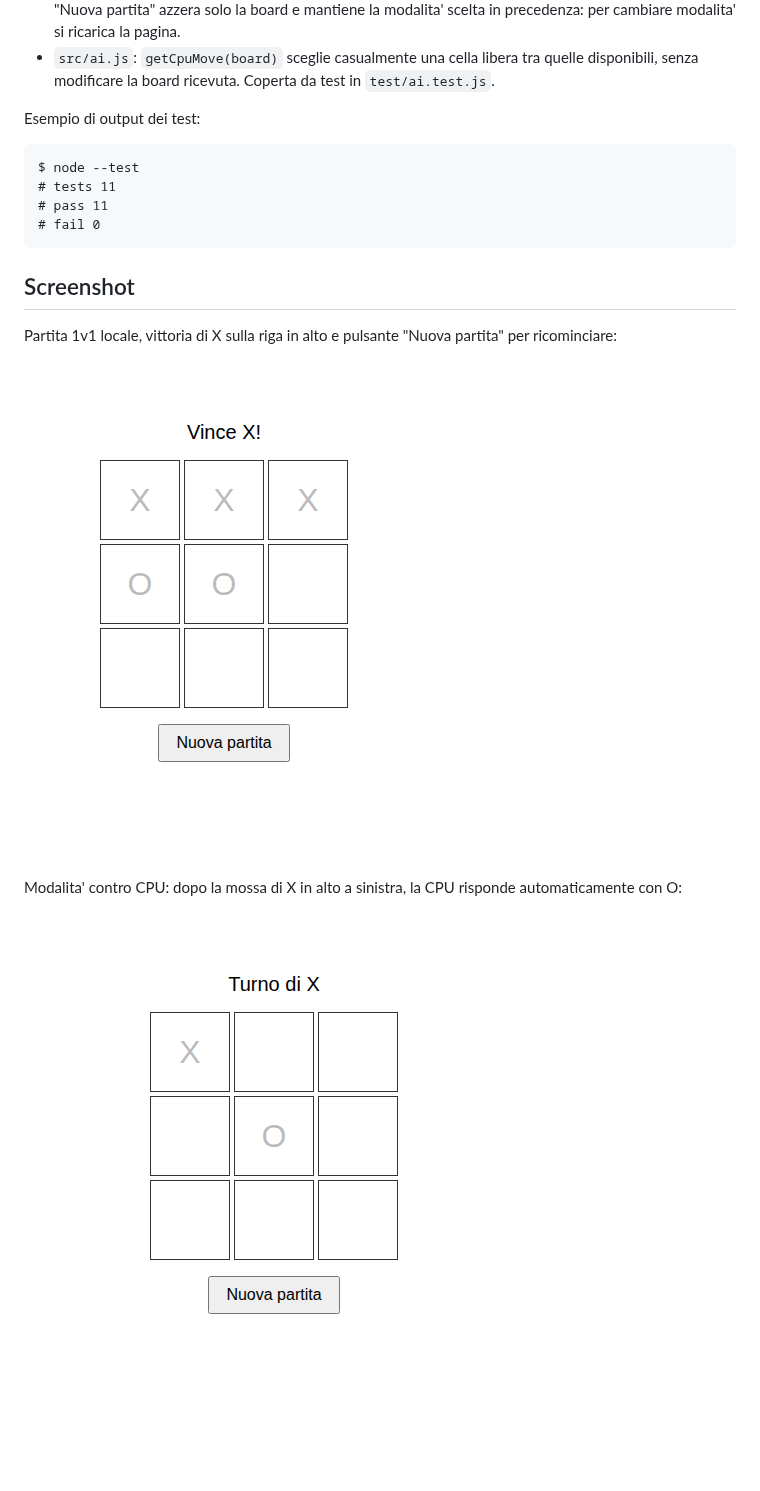
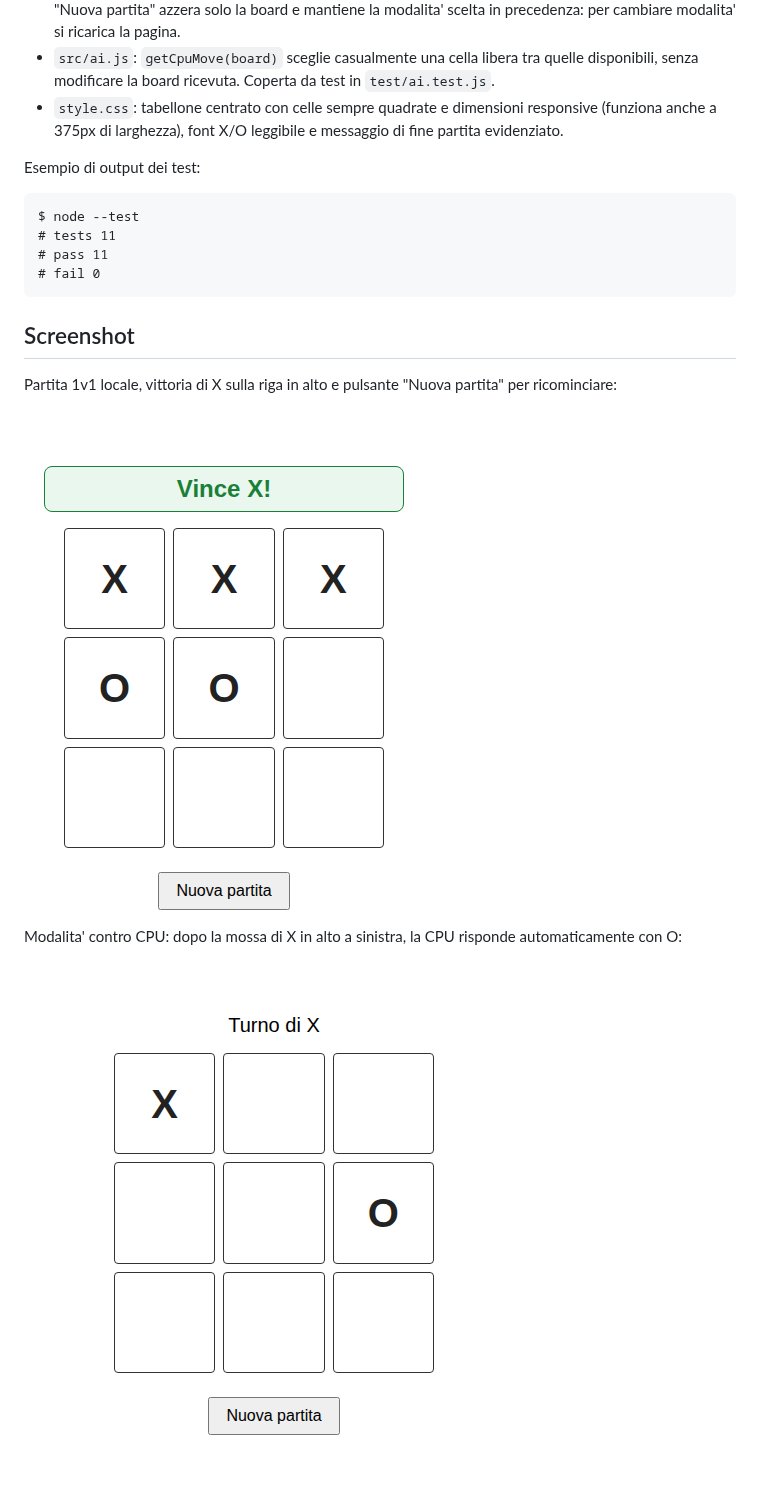
Before and after one commit to ciroperf/ai-factory-tic-tac-toe, a Markdown page: README.md, the part around the change. GitHub-like rendering; pictures changed too: assets/screenshot-cpu-mode.png, assets/screenshot.png; blank space fills up the shorter version.

Commit message:
Rifinisci layout responsive del tabellone

```diff
--- a/README.md
+++ b/README.md
@@ -46,6 +46,9 @@ node --test
 - `src/ai.js`: `getCpuMove(board)` sceglie casualmente una cella libera tra
   quelle disponibili, senza modificare la board ricevuta. Coperta da test
   in `test/ai.test.js`.
+- `style.css`: tabellone centrato con celle sempre quadrate e dimensioni
+  responsive (funziona anche a 375px di larghezza), font X/O leggibile e
+  messaggio di fine partita evidenziato.
 
 Esempio di output dei test:
 
```
Also changed, not shown: 2 other files.
